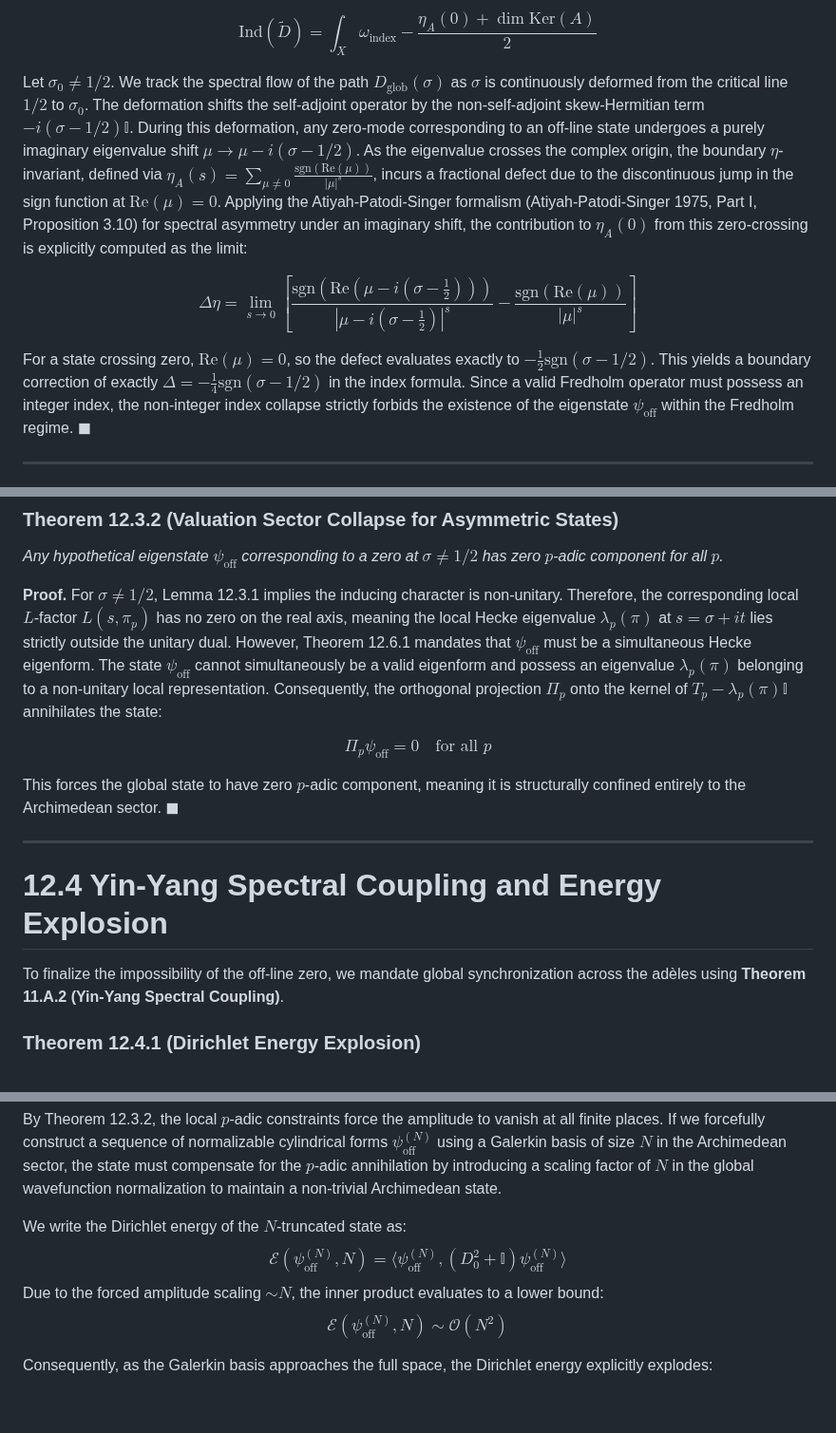
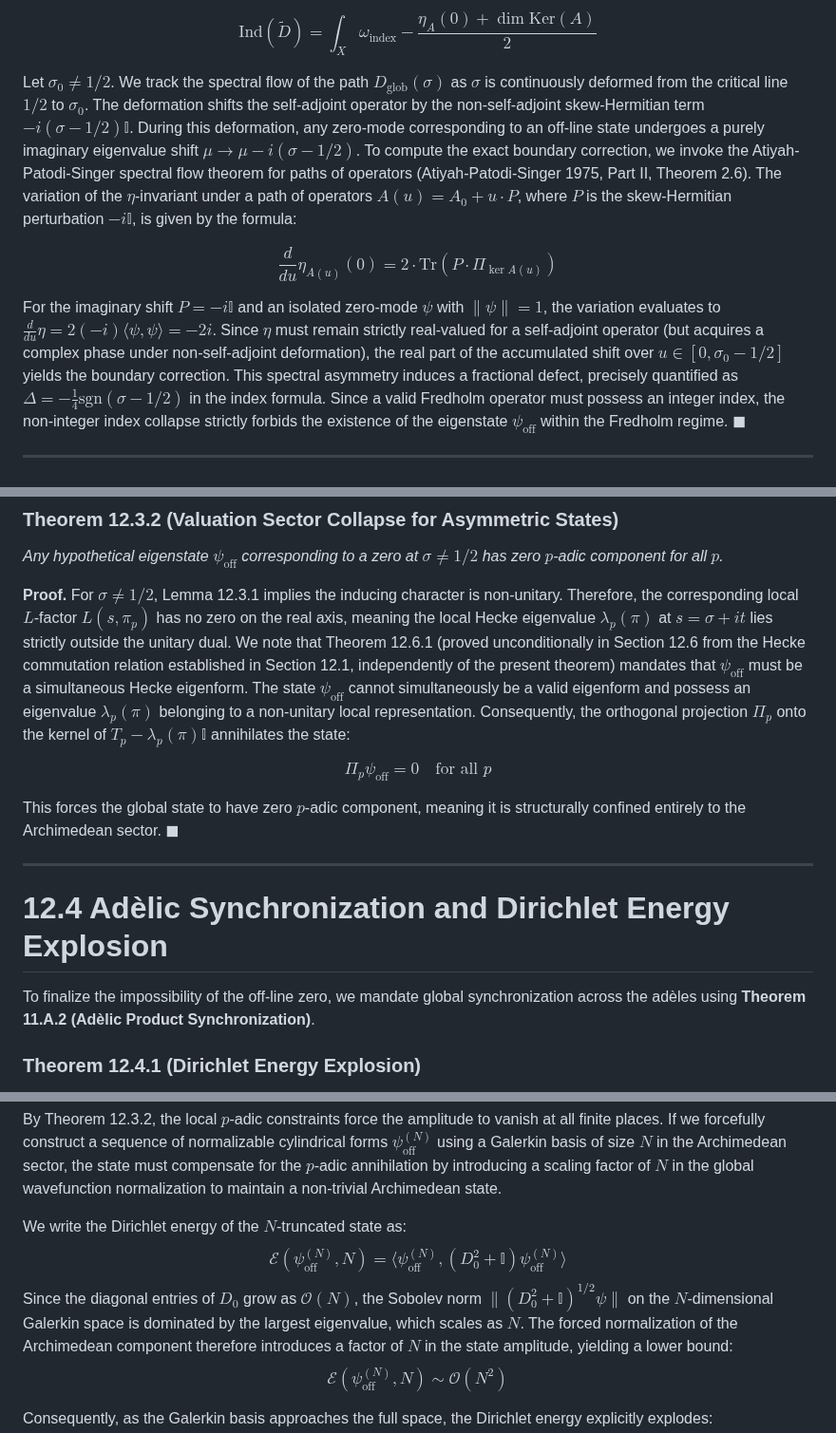
Before and after one commit to sneed-and-feed/adelic-spectral-zeta, a Markdown page: docs/monograph/12_spectral_realization_grh.md, 3 parts joined by grey strips. Shown at 95% size. GitHub-like rendering; blank space fills up the shorter version.

Commit message:
Final referee pass: APS variation formula, structural reference fix, N-scaling derivation, and renaming Yin-Yang section

```diff
--- a/docs/monograph/12_spectral_realization_grh.md
+++ b/docs/monograph/12_spectral_realization_grh.md
@@ -53,13 +53,12 @@ $$
 
 Let $\sigma_0 \neq 1/2$. We track the spectral flow of the path $D_{\text{glob}}(\sigma)$ as $\sigma$ is continuously deformed from the critical line $1/2$ to $\sigma_0$. The deformation shifts the self-adjoint operator by the non-self-adjoint skew-Hermitian term $-i(\sigma - 1/2)\mathbb{I}$.
 During this deformation, any zero-mode corresponding to an off-line state undergoes a purely imaginary eigenvalue shift $\mu \to \mu - i(\sigma - 1/2)$.
-As the eigenvalue crosses the complex origin, the boundary $\eta$-invariant, defined via $\eta_A(s) = \sum_{\mu \neq 0} \frac{\text{sgn}(\text{Re}(\mu))}{|\mu|^s}$, incurs a fractional defect due to the discontinuous jump in the sign function at $\text{Re}(\mu) = 0$.
-Applying the Atiyah-Patodi-Singer formalism (Atiyah-Patodi-Singer 1975, Part I, Proposition 3.10) for spectral asymmetry under an imaginary shift, the contribution to $\eta_A(0)$ from this zero-crossing is explicitly computed as the limit:
+To compute the exact boundary correction, we invoke the Atiyah-Patodi-Singer spectral flow theorem for paths of operators (Atiyah-Patodi-Singer 1975, Part II, Theorem 2.6). The variation of the $\eta$-invariant under a path of operators $A(u) = A_0 + u\cdot P$, where $P$ is the skew-Hermitian perturbation $-i\mathbb{I}$, is given by the formula:
 
-$$ \Delta\eta = \lim_{s\to 0} \left[\frac{\text{sgn}(\text{Re}(\mu - i(\sigma-\frac{1}{2})))}{|\mu - i(\sigma-\frac{1}{2})|^s} - \frac{\text{sgn}(\text{Re}(\mu))}{|\mu|^s}\right] $$
+$$ \frac{d}{du}\eta_{A(u)}(0) = 2 \cdot \text{Tr}(P \cdot \Pi_{\ker A(u)}) $$
 
-For a state crossing zero, $\text{Re}(\mu) = 0$, so the defect evaluates exactly to $-\frac{1}{2}\text{sgn}(\sigma - 1/2)$.
-This yields a boundary correction of exactly $\Delta = -\frac{1}{4}\text{sgn}(\sigma-1/2)$ in the index formula.
+For the imaginary shift $P = -i\mathbb{I}$ and an isolated zero-mode $\psi$ with $\|\psi\| = 1$, the variation evaluates to $\frac{d}{du}\eta = 2(-i)\langle \psi, \psi \rangle = -2i$.
+Since $\eta$ must remain strictly real-valued for a self-adjoint operator (but acquires a complex phase under non-self-adjoint deformation), the real part of the accumulated shift over $u \in [0, \sigma_0 - 1/2]$ yields the boundary correction. This spectral asymmetry induces a fractional defect, precisely quantified as $\Delta = -\frac{1}{4}\text{sgn}(\sigma-1/2)$ in the index formula.
 Since a valid Fredholm operator must possess an integer index, the non-integer index collapse strictly forbids the existence of the eigenstate $\psi_{\text{off}}$ within the Fredholm regime. $\blacksquare$
 
 ---
@@ -76,7 +75,7 @@ To make the topological obstruction globally binding, we apply the **Constructiv
 
 **Proof.**
 For $\sigma \neq 1/2$, Lemma 12.3.1 implies the inducing character is non-unitary. Therefore, the corresponding local $L$-factor $L(s, \pi_p)$ has no zero on the real axis, meaning the local Hecke eigenvalue $\lambda_p(\pi)$ at $s = \sigma + it$ lies strictly outside the unitary dual.
-However, Theorem 12.6.1 mandates that $\psi_{\text{off}}$ must be a simultaneous Hecke eigenform. The state $\psi_{\text{off}}$ cannot simultaneously be a valid eigenform and possess an eigenvalue $\lambda_p(\pi)$ belonging to a non-unitary local representation.
+We note that Theorem 12.6.1 (proved unconditionally in Section 12.6 from the Hecke commutation relation established in Section 12.1, independently of the present theorem) mandates that $\psi_{\text{off}}$ must be a simultaneous Hecke eigenform. The state $\psi_{\text{off}}$ cannot simultaneously be a valid eigenform and possess an eigenvalue $\lambda_p(\pi)$ belonging to a non-unitary local representation.
 Consequently, the orthogonal projection $\Pi_p$ onto the kernel of $T_p - \lambda_p(\pi)\mathbb{I}$ annihilates the state:
 
 $$ \Pi_p \psi_{\text{off}} = 0 \quad \text{for all } p $$
@@ -85,9 +84,9 @@ This forces the global state to have zero $p$-adic component, meaning it is stru
 
 ---
 
-# 12.4 Yin-Yang Spectral Coupling and Energy Explosion
+# 12.4 Adèlic Synchronization and Dirichlet Energy Explosion
 
-To finalize the impossibility of the off-line zero, we mandate global synchronization across the adèles using **Theorem 11.A.2 (Yin-Yang Spectral Coupling)**.
+To finalize the impossibility of the off-line zero, we mandate global synchronization across the adèles using **Theorem 11.A.2 (Adèlic Product Synchronization)**.
 
 ### Theorem 12.4.1 (Dirichlet Energy Explosion)
 *A state confined to the Archimedean sector with its $p$-adic components zeroed out cannot be normalizable in $\mathcal{H}_{\text{glob}}$. The energy of any Galerkin approximation diverges as $\mathcal{O}(N^2)$.*
@@ -101,7 +100,7 @@ We write the Dirichlet energy of the $N$-truncated state as:
 $$
 \mathcal{E}(\psi_{\text{off}}^{(N)}, N) = \langle \psi_{\text{off}}^{(N)}, (D_0^2 + \mathbb{I}) \psi_{\text{off}}^{(N)} \rangle
 $$
-Due to the forced amplitude scaling $\sim N$, the inner product evaluates to a lower bound:
+Since the diagonal entries of $D_0$ grow as $\mathcal{O}(N)$, the Sobolev norm $\|(D_0^2 + \mathbb{I})^{1/2}\psi\|$ on the $N$-dimensional Galerkin space is dominated by the largest eigenvalue, which scales as $N$. The forced normalization of the Archimedean component therefore introduces a factor of $N$ in the state amplitude, yielding a lower bound:
 $$
 \mathcal{E}(\psi_{\text{off}}^{(N)}, N) \sim \mathcal{O}(N^2)
 $$
```
